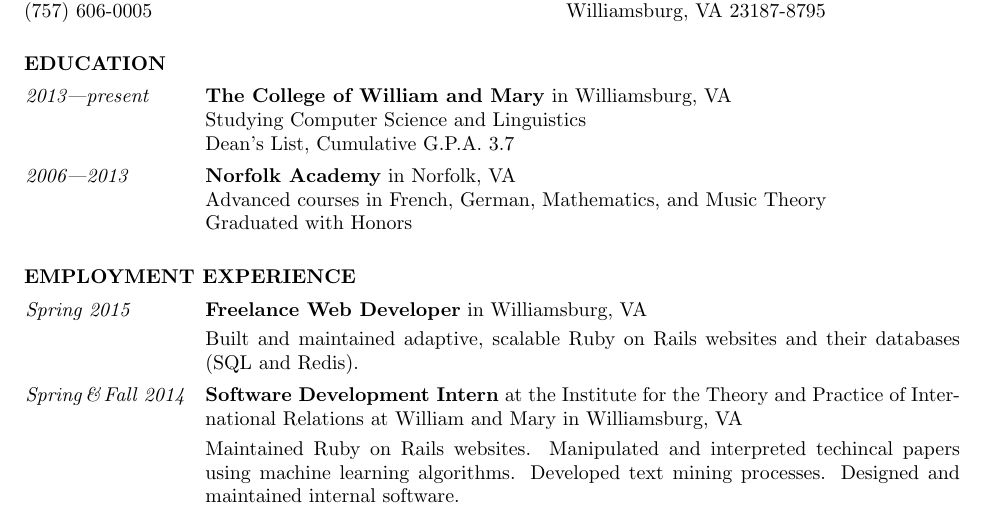
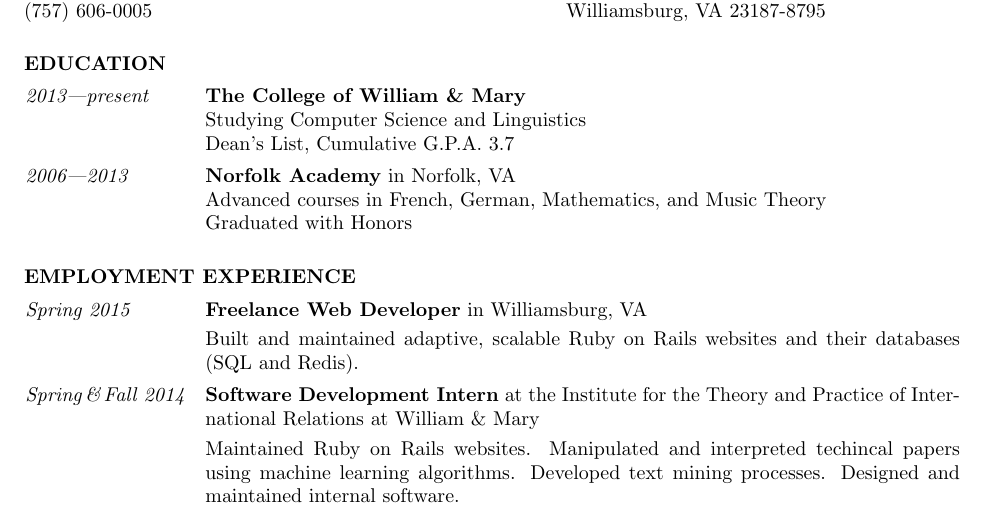
Before and after one commit to qguv/resume, a LaTeX CV (resume.tex): part of the page, cut so that both start at the same text. Compiled offline with pdfLaTeX.

Commit message:
better documentation, better %CV semantics

```diff
--- a/resume.tex
+++ b/resume.tex
@@ -1,13 +1,19 @@
 % adapted LaTeX file for resume
 % This file uses the resume document class (res.cls)
 
-\documentclass{res}     % resumé class
-\usepackage{enumitem}   % custom
+\documentclass{res}     % resume class
+\usepackage{enumitem}   % custom lists
+
 \usepackage{url}        % clickable URLs
 \usepackage{bold-extra} % bold smallcaps
-\addtolength{\topmargin}{-15mm} % decrease top margin height to fit on one page
-\setlength{\textheight}{26cm} % increase text height to fit on one page
-\newsectionwidth{12mm}
+\addtolength{\topmargin}{-15mm} % decrease top margin height to fit on one page %CV
+\setlength{\textheight}{26cm} % increase text height to fit on one page %CV
+\newsectionwidth{12mm} %CV
+
+%CV \usepackage{multicol}
+%CV \newenvironment{itemizecols}
+%CV  {\begin{multicols}{3}\raggedright\begin{itemize}}
+%CV           {\end{itemize}\end{multicols}}
 
 \begin{document}
 
@@ -35,8 +41,8 @@
 \vspace{5mm}
 \begin{itemize}[font=\itshape,align=parleft,labelwidth=3cm,leftmargin=2cm]
     \item[2013|present]
-        \textbf{The College of William and Mary} in Williamsburg, VA
-        \\ Studying Computer Science and Linguistics
+        \textbf{The College of William \& Mary}
+        \\ Studying Computer Science and Linguistics %CV \\ Studying Linguistics and Computer Science
         \\ Dean's List, Cumulative G.P.A.\ 3.7
     \item[2006|2013]
         \textbf{Norfolk Academy} in Norfolk, VA
@@ -55,8 +61,7 @@
     \item[Spring\,\&\,Fall 2014]
         \textbf{Software Development Intern}
         at the Institute for the Theory and Practice of International Relations
-        at William and Mary
-        in Williamsburg, VA
+        at William \& Mary
         \vspace{1mm} \\
         Maintained Ruby on Rails websites.
         Manipulated and interpreted techincal papers using machine learning algorithms.
```
Also changed, not shown: Makefile, cv.pdf (added), resume.pdf, resume.tex (57 more changed lines), 4 other files.
